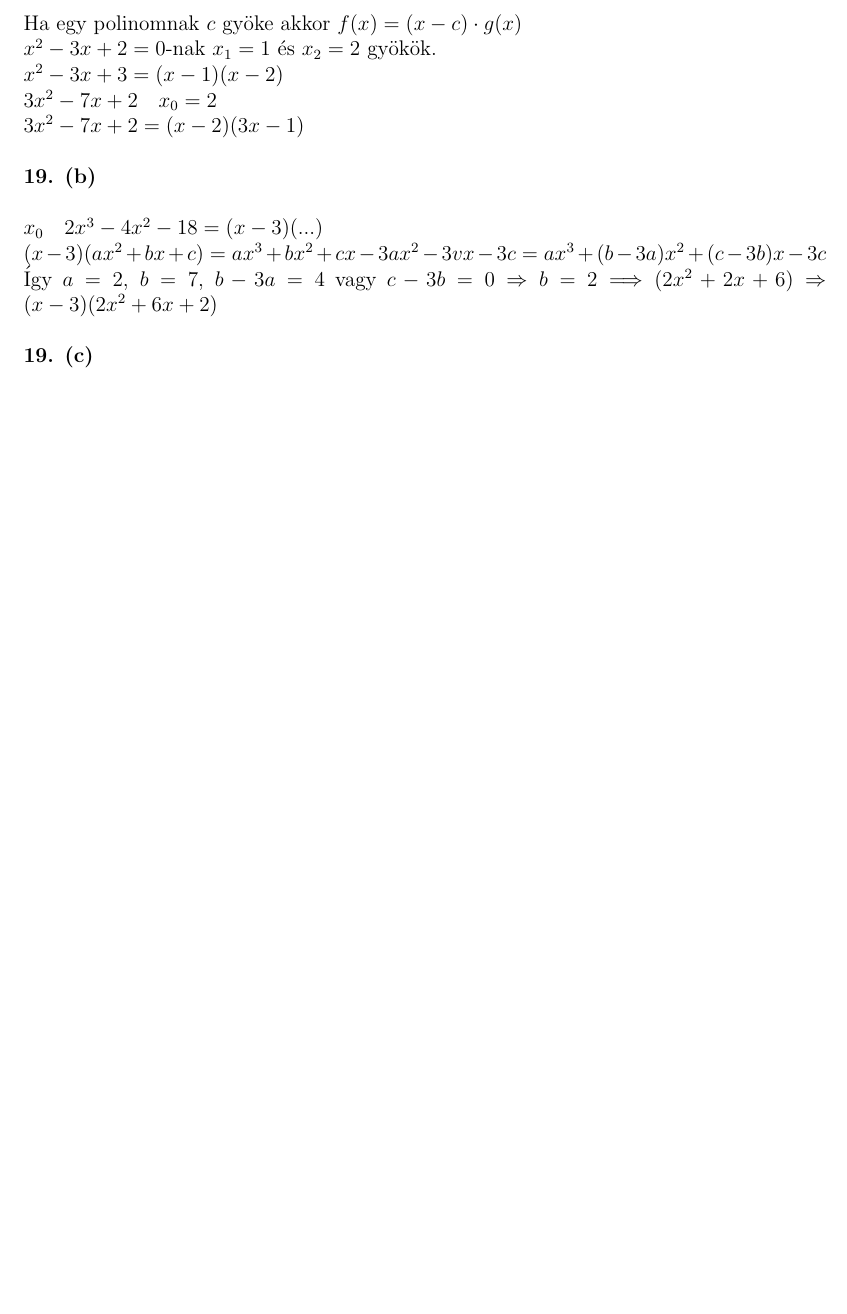
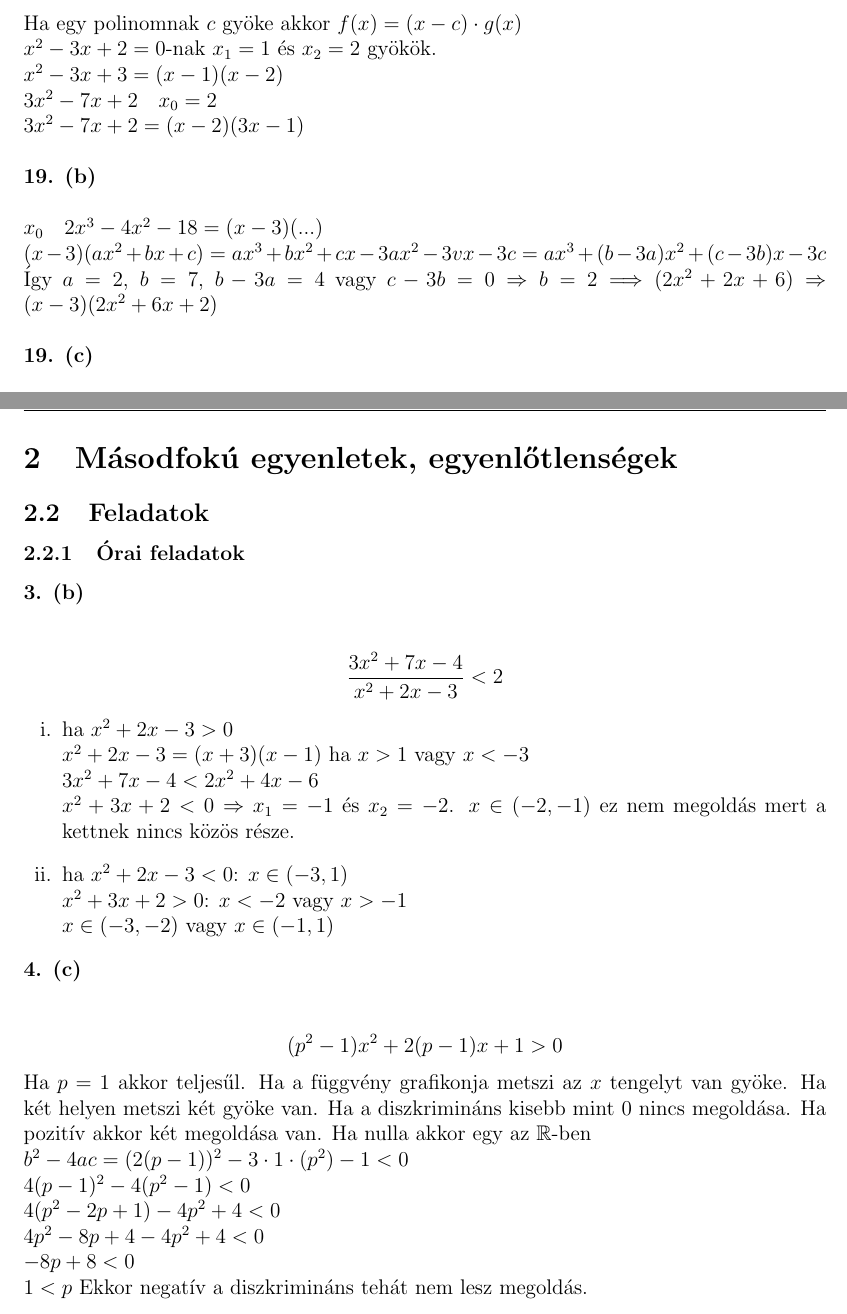
Before and after one commit to szenadam/csifz-matalap-megoldasok, a LaTeX document (matalap-megoldasok.tex): part of page 3 of 3 before the commit and two parts of pages 3 and 4 of 4 after it, the two joined at a grey line, cut so that both start at the same text, the shorter picture padded with empty space. Compiled offline with pdfLaTeX.

Commit message:
Hozzaadva 2.2.1-ből: 3/b, 4/c

```diff
--- a/matalap-megoldasok.tex
+++ b/matalap-megoldasok.tex
@@ -3,6 +3,7 @@
 \usepackage{amsfonts}
 \usepackage{mathtools}
 \usepackage{fancyhdr}
+\usepackage{enumerate}
 \setlength{\mathindent}{0pt}
 
 \author{Et Alii}
@@ -69,5 +70,31 @@ $ (x-3)(ax^2+bx+c) = ax^3+bx^2+cx-3ax^2-3vx-3c = ax^3+(b-3a)x^2+(c-3b)x-3c $ \\
 \textbf{19. (c)} \\\\
 $2x^4-5x^3-6x^2+3x+2 \quad x_0=-1 \Longrightarrow (x+1)(2x^3-7x^2+x+2)$
 
+\section{Másodfokú egyenletek, egyenlőtlenségek}
+\setcounter{subsection}{1}
+\subsection{Feladatok}
+\subsubsection{Órai feladatok}
+\textbf{3. (b)} \\\\
+$$ \dfrac{3x^2+7x-4}{x^2+2x-3} < 2 $$
+\begin{enumerate}[i.]
+  \item ha $x^2+2x-3 > 0$ \\
+  $x^2+2x-3 = (x+3)(x-1)$ ha $x>1$ vagy $x<-3$ \\
+  $3x^2+7x-4 < 2x^2+4x-6$ \\
+  $x^2 + 3x + 2 < 0 \Rightarrow x_1=-1$ és $x_2=-2$. $x \in (-2, -1)$ ez nem megoldás mert a kettnek nincs közös része.
+  \item ha $x^2+2x-3 < 0$: $x \in (-3, 1)$ \\
+  $x^2+3x+2 > 0$: $x<-2$ vagy $x>-1$ \\
+  $x \in (-3, -2)$ vagy $x \in (-1, 1)$
+\end{enumerate}
+\textbf{4. (c)} \\\\
+$$ (p^2-1)x^2 + 2(p-1)x + 1 > 0 $$
+Ha $p=1$ akkor teljesűl.
+Ha a függvény grafikonja metszi az $x$ tengelyt van gyöke. Ha két helyen metszi két gyöke van.
+Ha a diszkrimináns kisebb mint 0 nincs megoldása. Ha pozitív akkor két megoldása van. Ha nulla akkor egy az $\mathbb{R}$-ben \\
+$b^2-4ac=(2(p-1))^2-3 \cdot 1 \cdot (p^2)-1 < 0$ \\
+$ 4(p-1)^2 - 4(p^2 - 1) < 0 $ \\
+$ 4(p^2 - 2p + 1) - 4p^2 + 4 < 0 $ \\
+$ 4p^2 - 8p + 4 - 4p^2 + 4 < 0 $ \\
+$ -8p + 8 < 0 $ \\
+$ 1 < p $ Ekkor negatív a diszkrimináns tehát nem lesz megoldás.
 
 \end{document}
```
